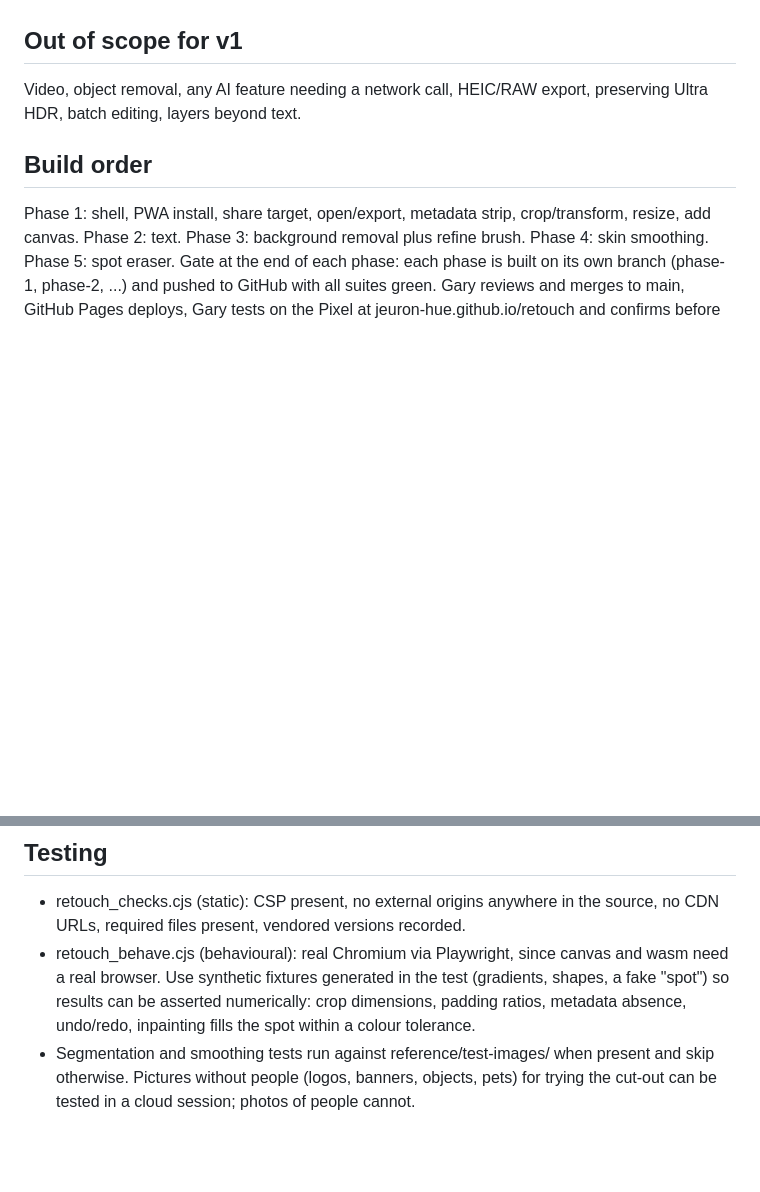
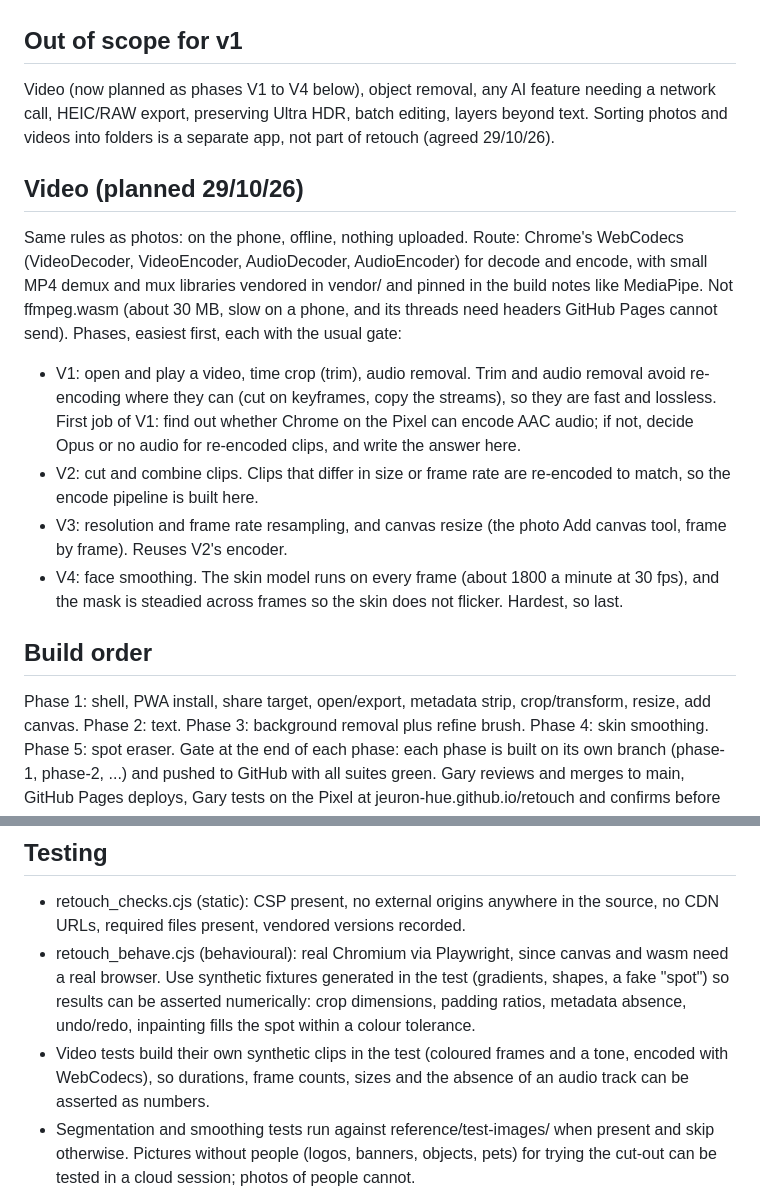
Before and after one commit to jeuron-hue/retouch, a Markdown page: CLAUDE.md, 2 parts joined by grey strips. Rendered like a GitHub page; blank space fills up the shorter version.

Commit message:
CLAUDE.md: plan video as phases V1 to V4; sorting is a separate app
Agreed with Gary 29/10/26. Video stays in retouch under the same rules
(on the phone, offline): WebCodecs plus vendored MP4 demux and mux, not
ffmpeg.wasm. V1 trim and audio removal (and settle AAC encode on the
Pixel), V2 cut and combine, V3 resolution, frame rate and canvas, V4 face
smoothing. Video tests use synthetic clips. Sorting photos and videos into
folders is a separate app. Docs only; CORE untouched.
Checks 17/17, behaviour 58/58 (1 skipped).

Co-Authored-By: Claude Opus 5.5 <noreply@anthropic.com>
Claude-Session: https://claude.ai/code/session_0153cNEetqAtCQcNYsS3n3rB

```diff
--- a/CLAUDE.md
+++ b/CLAUDE.md
@@ -47,7 +47,14 @@ retouch has its own darkroom style. It does not use Lab Book (Gary's general des
 Known limitation to state in the README: Pixel photos are Ultra HDR JPEGs; re-encoding drops the HDR gain map, so exports look slightly flatter on HDR screens.
 
 ## Out of scope for v1
-Video, object removal, any AI feature needing a network call, HEIC/RAW export, preserving Ultra HDR, batch editing, layers beyond text.
+Video (now planned as phases V1 to V4 below), object removal, any AI feature needing a network call, HEIC/RAW export, preserving Ultra HDR, batch editing, layers beyond text. Sorting photos and videos into folders is a separate app, not part of retouch (agreed 29/10/26).
+
+## Video (planned 29/10/26)
+Same rules as photos: on the phone, offline, nothing uploaded. Route: Chrome's WebCodecs (VideoDecoder, VideoEncoder, AudioDecoder, AudioEncoder) for decode and encode, with small MP4 demux and mux libraries vendored in vendor/ and pinned in the build notes like MediaPipe. Not ffmpeg.wasm (about 30 MB, slow on a phone, and its threads need headers GitHub Pages cannot send). Phases, easiest first, each with the usual gate:
+- V1: open and play a video, time crop (trim), audio removal. Trim and audio removal avoid re-encoding where they can (cut on keyframes, copy the streams), so they are fast and lossless. First job of V1: find out whether Chrome on the Pixel can encode AAC audio; if not, decide Opus or no audio for re-encoded clips, and write the answer here.
+- V2: cut and combine clips. Clips that differ in size or frame rate are re-encoded to match, so the encode pipeline is built here.
+- V3: resolution and frame rate resampling, and canvas resize (the photo Add canvas tool, frame by frame). Reuses V2's encoder.
+- V4: face smoothing. The skin model runs on every frame (about 1800 a minute at 30 fps), and the mask is steadied across frames so the skin does not flicker. Hardest, so last.
 
 ## Build order
 Phase 1: shell, PWA install, share target, open/export, metadata strip, crop/transform, resize, add canvas.
@@ -62,6 +69,7 @@ After Phase 5: the darkroom UI redesign (v0.6.0, 24/10/26). Gary then uses retou
 ## Testing
 - retouch_checks.cjs (static): CSP present, no external origins anywhere in the source, no CDN URLs, required files present, vendored versions recorded.
 - retouch_behave.cjs (behavioural): real Chromium via Playwright, since canvas and wasm need a real browser. Use synthetic fixtures generated in the test (gradients, shapes, a fake "spot") so results can be asserted numerically: crop dimensions, padding ratios, metadata absence, undo/redo, inpainting fills the spot within a colour tolerance.
+- Video tests build their own synthetic clips in the test (coloured frames and a tone, encoded with WebCodecs), so durations, frame counts, sizes and the absence of an audio track can be asserted as numbers.
 - Segmentation and smoothing tests run against reference/test-images/ when present and skip otherwise. Pictures without people (logos, banners, objects, pets) for trying the cut-out can be tested in a cloud session; photos of people cannot.
 - retouch_mutate.sh: mutation runner over the core image functions. Survivors mean the fixtures get tightened.
 - Everything green before any commit.
```
